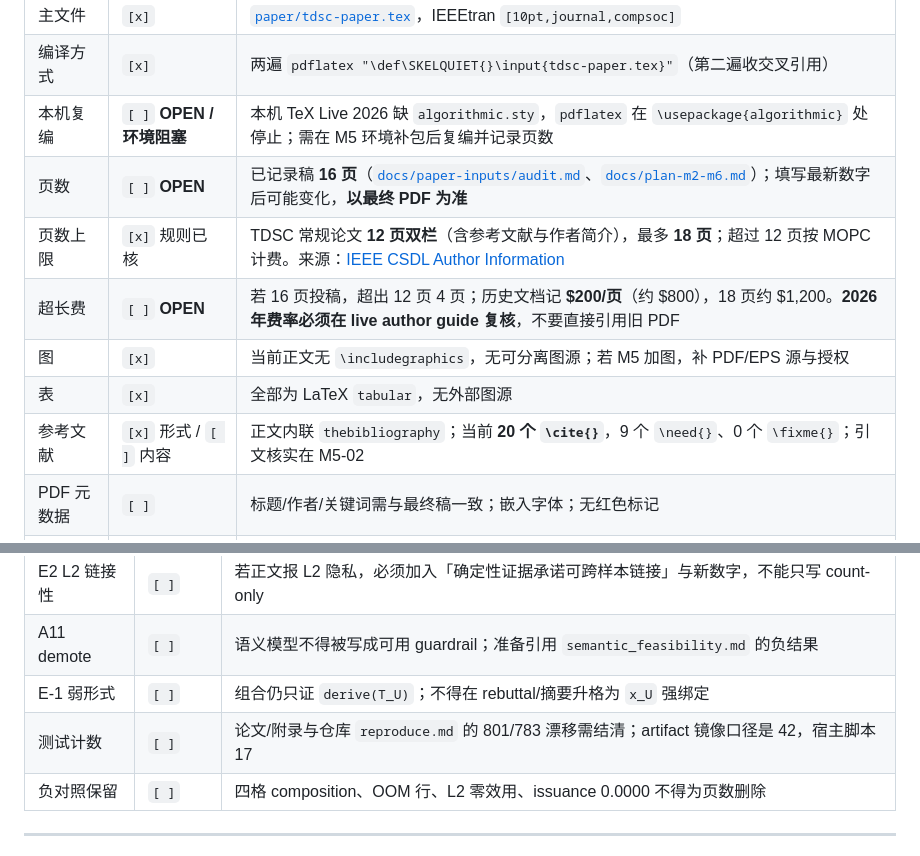
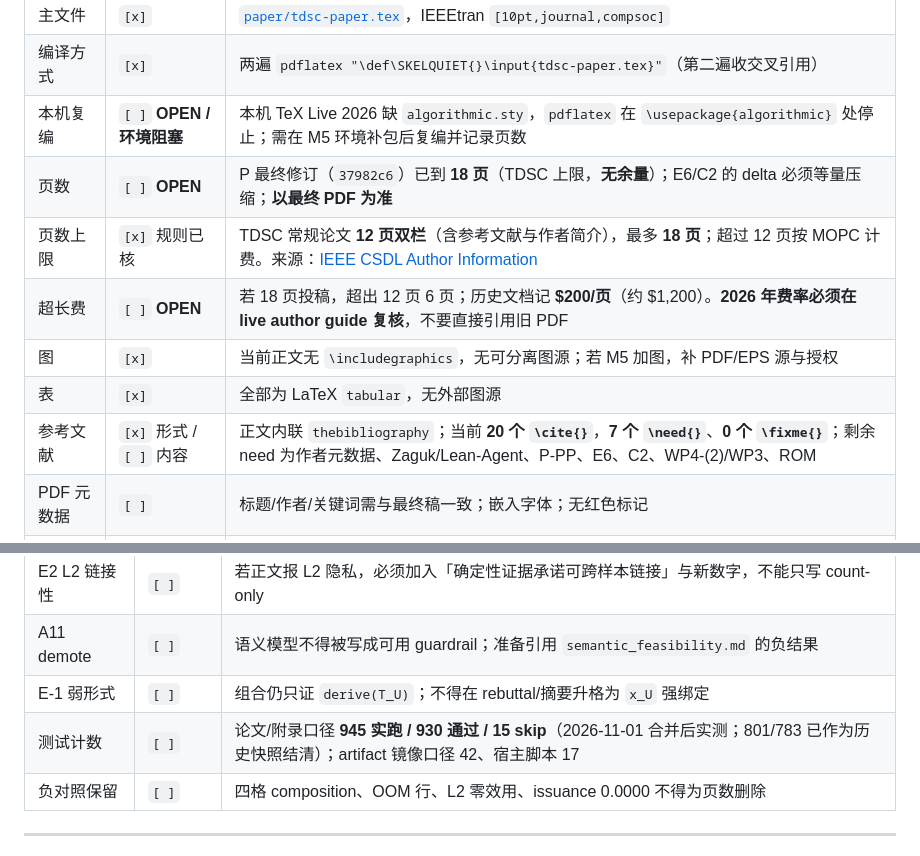
Before and after one commit to Auroradxc/Proof-of-Policy, a Markdown page: docs/submission/checklist.md, 2 parts joined by grey strips. GitHub-like rendering.

Commit message:
docs(submission): 更新为 18 页 / 7 need / 945 tests 口径
P 最终修订已到 18 页（TDSC 上限）；checklist 里旧的 16 页/9 need/801 已过期。
用户要求最终压到 12–14 页，压缩任务另开 agent。

```diff
--- a/docs/submission/checklist.md
+++ b/docs/submission/checklist.md
@@ -22,12 +22,12 @@ Zenodo DOI 未分配，推荐审稿人未填。**当前不可直接提交。**
 | 主文件 | `[x]` | [`paper/tdsc-paper.tex`](../../paper/tdsc-paper.tex)，IEEEtran `[10pt,journal,compsoc]` |
 | 编译方式 | `[x]` | 两遍 `pdflatex "\def\SKELQUIET{}\input{tdsc-paper.tex}"`（第二遍收交叉引用） |
 | 本机复编 | `[ ]` **OPEN / 环境阻塞** | 本机 TeX Live 2026 缺 `algorithmic.sty`，`pdflatex` 在 `\usepackage{algorithmic}` 处停止；需在 M5 环境补包后复编并记录页数 |
-| 页数 | `[ ]` **OPEN** | 已记录稿 **16 页**（[`docs/paper-inputs/audit.md`](../paper-inputs/audit.md)、[`docs/plan-m2-m6.md`](../plan-m2-m6.md)）；填写最新数字后可能变化，**以最终 PDF 为准** |
+| 页数 | `[ ]` **OPEN** | P 最终修订（`37982c6`）已到 **18 页**（TDSC 上限，**无余量**）；E6/C2 的 delta 必须等量压缩；**以最终 PDF 为准** |
 | 页数上限 | `[x]` 规则已核 | TDSC 常规论文 **12 页双栏**（含参考文献与作者简介），最多 **18 页**；超过 12 页按 MOPC 计费。来源：[IEEE CSDL Author Information](https://www.computer.org/csdl/journals/tq/write-for-us/15068) |
-| 超长费 | `[ ]` **OPEN** | 若 16 页投稿，超出 12 页 4 页；历史文档记 **$200/页**（约 $800），18 页约 $1,200。**2026 年费率必须在 live author guide 复核**，不要直接引用旧 PDF |
+| 超长费 | `[ ]` **OPEN** | 若 18 页投稿，超出 12 页 6 页；历史文档记 **$200/页**（约 $1,200）。**2026 年费率必须在 live author guide 复核**，不要直接引用旧 PDF |
 | 图 | `[x]` | 当前正文无 `\includegraphics`，无可分离图源；若 M5 加图，补 PDF/EPS 源与授权 |
 | 表 | `[x]` | 全部为 LaTeX `tabular`，无外部图源 |
-| 参考文献 | `[x]` 形式 / `[ ]` 内容 | 正文内联 `thebibliography`；当前 **20 个 `\cite{}`**，9 个 `\need{}`、0 个 `\fixme{}`；引文核实在 M5-02 |
+| 参考文献 | `[x]` 形式 / `[ ]` 内容 | 正文内联 `thebibliography`；当前 **20 个 `\cite{}`**，**7 个 `\need{}`**、**0 个 `\fixme{}`**；剩余 need 为作者元数据、Zaguk/Lean-Agent、P-PP、E6、C2、WP4-(2)/WP3、ROM |
 | PDF 元数据 | `[ ]` | 标题/作者/关键词需与最终稿一致；嵌入字体；无红色标记 |
 | 文件命名 | `[ ]` | 建议 `PoP-TDSC-<version>.pdf` + `PoP-TDSC-source.zip`；按投稿系统要求命名 |
 
@@ -85,7 +85,7 @@ grep -c '\\fixme{' paper/tdsc-paper.tex    # 目标 0
 | E2 L2 链接性 | `[ ]` | 若正文报 L2 隐私，必须加入「确定性证据承诺可跨样本链接」与新数字，不能只写 count-only |
 | A11 demote | `[ ]` | 语义模型不得被写成可用 guardrail；准备引用 `semantic_feasibility.md` 的负结果 |
 | E-1 弱形式 | `[ ]` | 组合仍只证 `derive(T_U)`；不得在 rebuttal/摘要升格为 `x_U` 强绑定 |
-| 测试计数 | `[ ]` | 论文/附录与仓库 `reproduce.md` 的 801/783 漂移需结清；artifact 镜像口径是 42，宿主脚本 17 |
+| 测试计数 | `[ ]` | 论文/附录口径 **945 实跑 / 930 通过 / 15 skip**（2026-11-01 合并后实测；801/783 已作为历史快照结清）；artifact 镜像口径 42、宿主脚本 17 |
 | 负对照保留 | `[ ]` | 四格 composition、OOM 行、L2 零效用、issuance 0.0000 不得为页数删除 |
 
 ---
```
